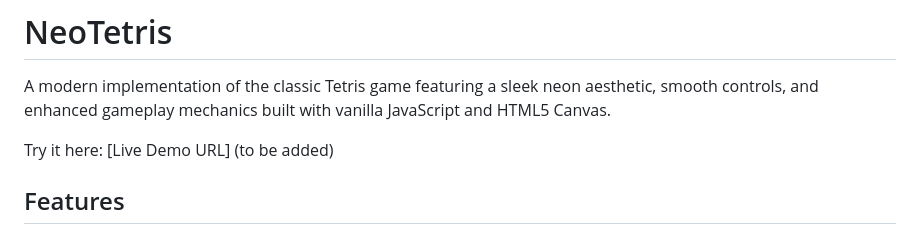
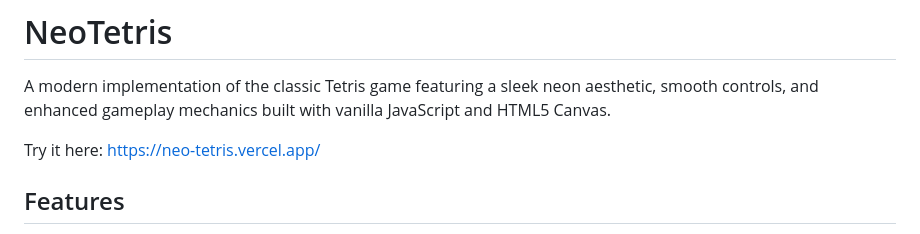
Before and after one commit to lazzerex/NeoTetris, a Markdown page: README.md, the part around the change. Rendered like a GitHub page.

```diff
--- a/README.md
+++ b/README.md
@@ -2,7 +2,7 @@
 
 A modern implementation of the classic Tetris game featuring a sleek neon aesthetic, smooth controls, and enhanced gameplay mechanics built with vanilla JavaScript and HTML5 Canvas.
 
-Try it here: [Live Demo URL] (to be added)
+Try it here: https://neo-tetris.vercel.app/
 
 
 ## Features
```
